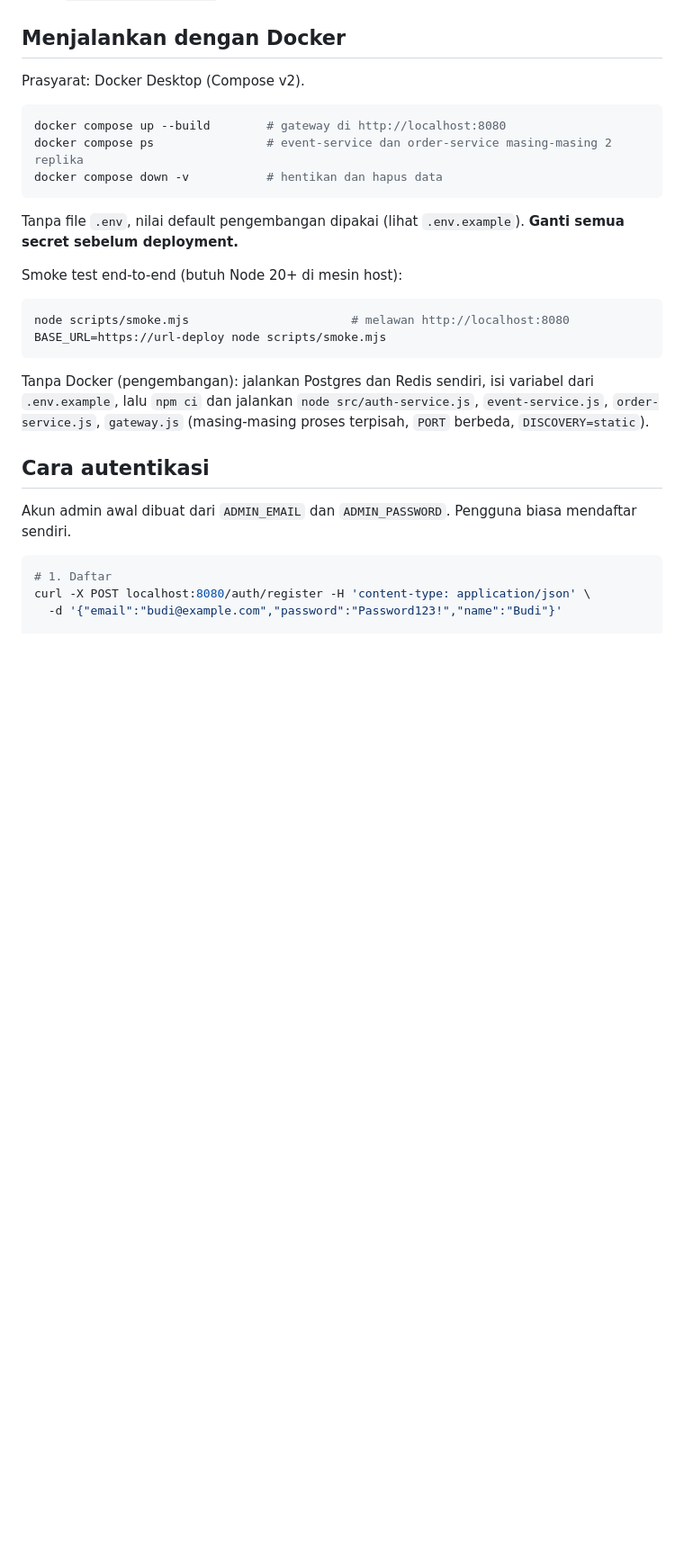
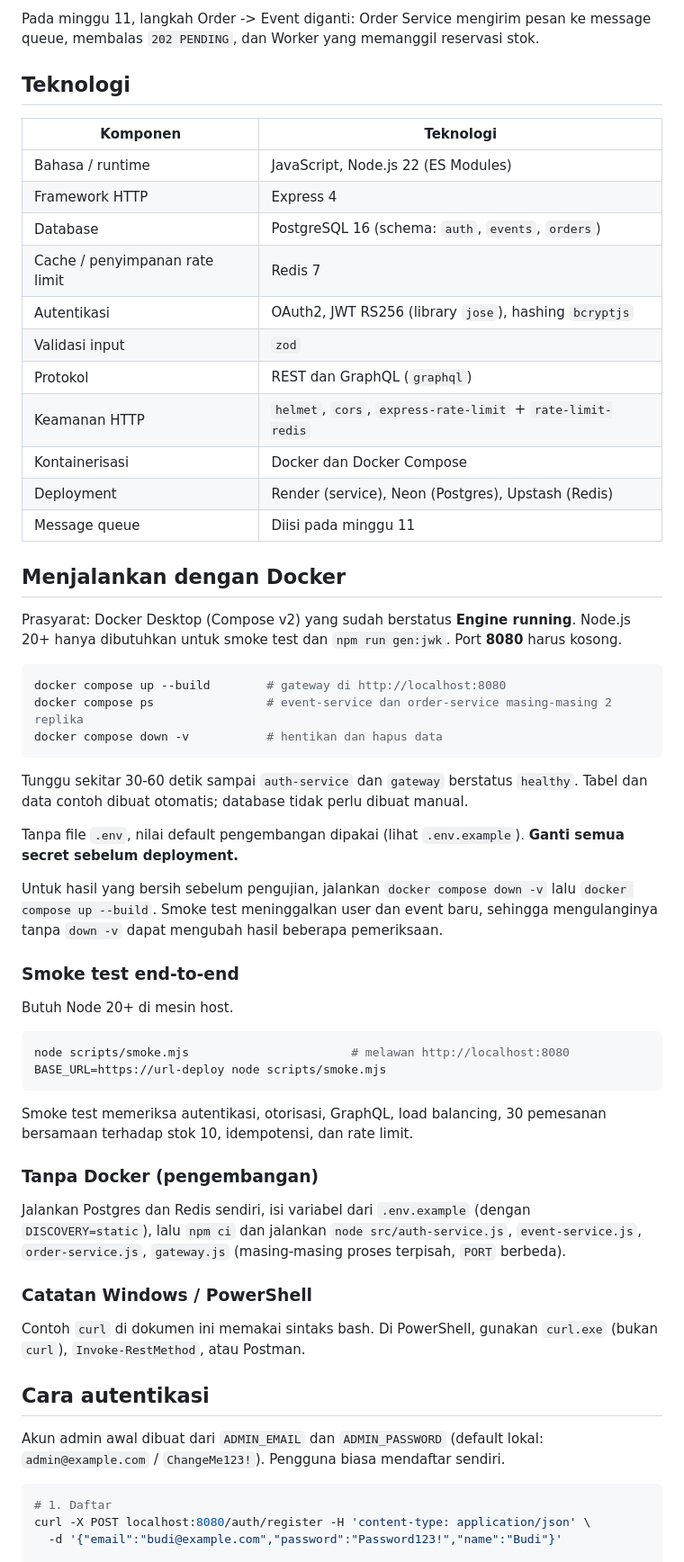
Before and after one commit to whosblub/TICKET-EVENT-PLATFORM, a Markdown page: README.md, the part around one of its changes. Shown at 90% size. Rendered like a GitHub page; blank space fills up the shorter version.

````diff
--- a/README.md
+++ b/README.md
@@ -39,6 +62,24 @@ Semua service memakai satu codebase dan satu image Docker; service dipilih lewat
+Pada minggu 11, langkah Order -> Event diganti: Order Service mengirim pesan ke message queue, membalas `202 PENDING`, dan Worker yang memanggil reservasi stok.
+
+## Teknologi
+
+| Komponen | Teknologi |
+|---|---|
+| Bahasa / runtime | JavaScript, Node.js 22 (ES Modules) |
+| Framework HTTP | Express 4 |
+| Database | PostgreSQL 16 (schema: `auth`, `events`, `orders`) |
+| Cache / penyimpanan rate limit | Redis 7 |
+| Autentikasi | OAuth2, JWT RS256 (library `jose`), hashing `bcryptjs` |
+| Validasi input | `zod` |
+| Protokol | REST dan GraphQL (`graphql`) |
+| Keamanan HTTP | `helmet`, `cors`, `express-rate-limit` + `rate-limit-redis` |
+| Kontainerisasi | Docker dan Docker Compose |
+| Deployment | Render (service), Neon (Postgres), Upstash (Redis) |
+| Message queue | Diisi pada minggu 11 |
+
 ## Menjalankan dengan Docker
 
-Prasyarat: Docker Desktop (Compose v2).
+Prasyarat: Docker Desktop (Compose v2) yang sudah berstatus **Engine running**. Node.js 20+ hanya dibutuhkan untuk smoke test dan `npm run gen:jwk`. Port **8080** harus kosong.
 
 ```bash
 docker compose up --build        # gateway di http://localhost:8080
@@ -46,20 +87,34 @@ docker compose ps                # event-service dan order-service masing-masing
 docker compose down -v           # hentikan dan hapus data
 ```
 
+Tunggu sekitar 30-60 detik sampai `auth-service` dan `gateway` berstatus `healthy`. Tabel dan data contoh dibuat otomatis; database tidak perlu dibuat manual.
+
 Tanpa file `.env`, nilai default pengembangan dipakai (lihat `.env.example`). **Ganti semua secret sebelum deployment.**
 
-Smoke test end-to-end (butuh Node 20+ di mesin host):
+Untuk hasil yang bersih sebelum pengujian, jalankan `docker compose down -v` lalu `docker compose up --build`. Smoke test meninggalkan user dan event baru, sehingga mengulanginya tanpa `down -v` dapat mengubah hasil beberapa pemeriksaan.
+
+### Smoke test end-to-end
+
+Butuh Node 20+ di mesin host.
 
 ```bash
 node scripts/smoke.mjs                       # melawan http://localhost:8080
 BASE_URL=https://url-deploy node scripts/smoke.mjs
 ```
 
-Tanpa Docker (pengembangan): jalankan Postgres dan Redis sendiri, isi variabel dari `.env.example`, lalu `npm ci` dan jalankan `node src/auth-service.js`, `event-service.js`, `order-service.js`, `gateway.js` (masing-masing proses terpisah, `PORT` berbeda, `DISCOVERY=static`).
+Smoke test memeriksa autentikasi, otorisasi, GraphQL, load balancing, 30 pemesanan bersamaan terhadap stok 10, idempotensi, dan rate limit.
+
+### Tanpa Docker (pengembangan)
+
+Jalankan Postgres dan Redis sendiri, isi variabel dari `.env.example` (dengan `DISCOVERY=static`), lalu `npm ci` dan jalankan `node src/auth-service.js`, `event-service.js`, `order-service.js`, `gateway.js` (masing-masing proses terpisah, `PORT` berbeda).
+
+### Catatan Windows / PowerShell
+
+Contoh `curl` di dokumen ini memakai sintaks bash. Di PowerShell, gunakan `curl.exe` (bukan `curl`), `Invoke-RestMethod`, atau Postman.
 
 ## Cara autentikasi
 
-Akun admin awal dibuat dari `ADMIN_EMAIL` dan `ADMIN_PASSWORD`. Pengguna biasa mendaftar sendiri.
+Akun admin awal dibuat dari `ADMIN_EMAIL` dan `ADMIN_PASSWORD` (default lokal: `admin@example.com` / `ChangeMe123!`). Pengguna biasa mendaftar sendiri.
 
 ```bash
 # 1. Daftar
````
Also changed, not shown: other parts of README.md (+119 -31 lines), docs/arsitektur.png (added), 2 other files.
